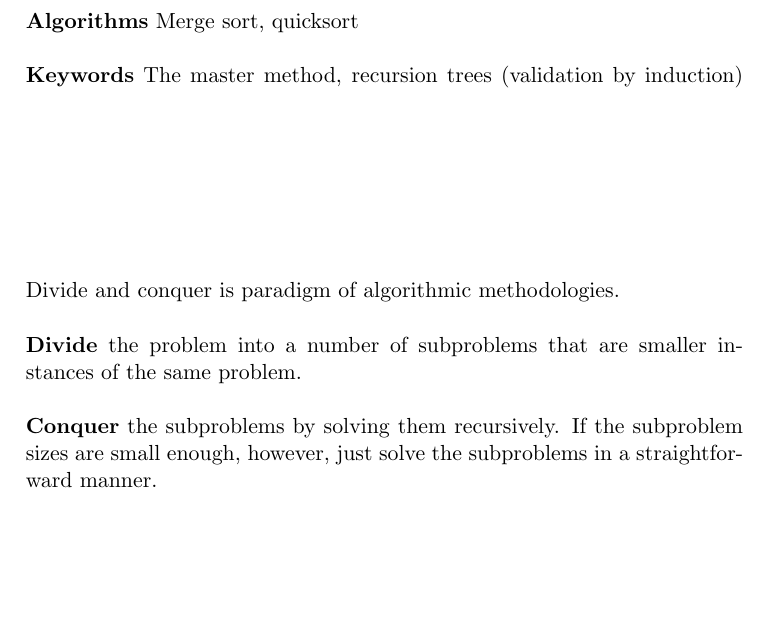
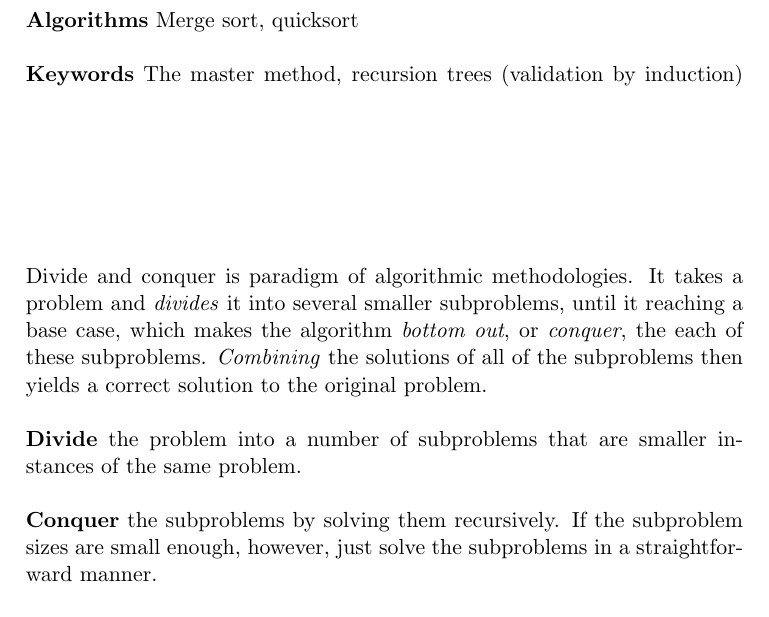
Before and after one commit to CasperBHansen/DIKU_AD_2013, a LaTeX book (disposition.tex, which reads divideandconquer.tex): part of page 7 of 37, cut so that both start at the same text, the shorter picture padded with empty space. Compiled offline with pdfLaTeX.

Commit message:
Elaborated on the introductory text.

```diff
--- a/divideandconquer.tex
+++ b/divideandconquer.tex
@@ -8,8 +8,12 @@
 \textbf{Keywords} The master method, recursion trees (validation by induction)
 \vspace{1in}
 
-\noindent Divide and conquer is paradigm of algorithmic methodologies.
-% more?
+\noindent Divide and conquer is paradigm of algorithmic methodologies. It
+takes a problem and \textit{divides} it into several smaller subproblems,
+until it reaching a base case, which makes the algorithm \textit{bottom out},
+or \textit{conquer}, the each of these subproblems. \textit{Combining} the
+solutions of all of the subproblems then yields a correct solution to the
+original problem.
 \\\\
 \noindent \textbf{Divide} the problem into a number of subproblems that are
 smaller instances of the same problem.
```
